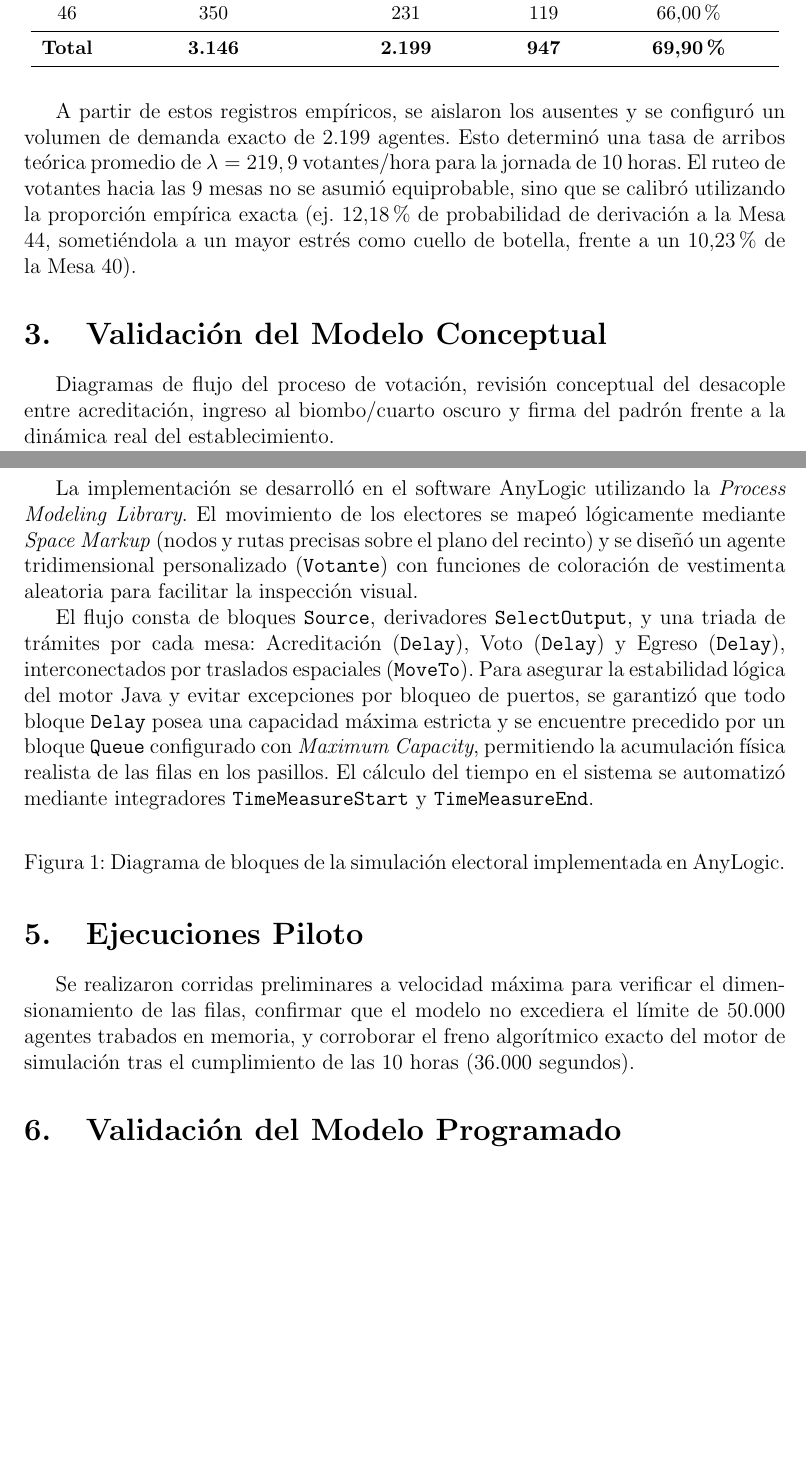
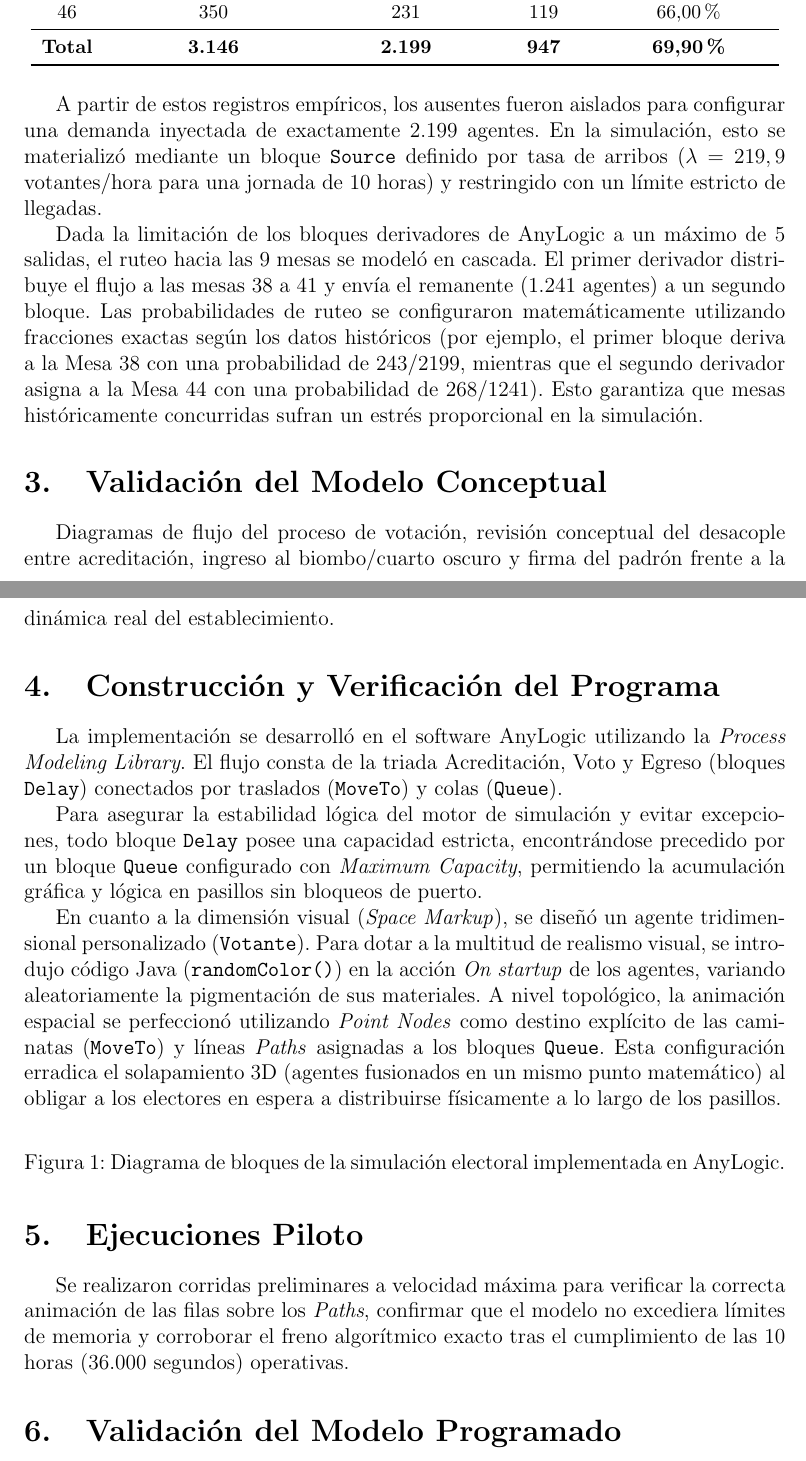
Before and after one commit to valentinomaseda/tpi-simulacion, a LaTeX document (informe.tex): two parts of pages 3 and 4 of 6, joined at a grey line, cut so that both start at the same text, the shorter picture padded with empty space. Compiled offline with pdfLaTeX.

Commit message:
actualizacion con lo hecho en anylogic

```diff
--- a/informe.tex
+++ b/informe.tex
@@ -81,15 +81,19 @@ Para la caracterización del centro de votación, se relevaron los datos corresp
     \end{tabular}
 \end{table}
 
-A partir de estos registros empíricos, se aislaron los ausentes y se configuró un volumen de demanda exacto de 2.199 agentes. Esto determinó una tasa de arribos teórica promedio de \(\lambda = 219,9\) votantes/hora para la jornada de 10 horas. El ruteo de votantes hacia las 9 mesas no se asumió equiprobable, sino que se calibró utilizando la proporción empírica exacta (ej. 12,18\% de probabilidad de derivación a la Mesa 44, sometiéndola a un mayor estrés como cuello de botella, frente a un 10,23\% de la Mesa 40).
+A partir de estos registros empíricos, los ausentes fueron aislados para configurar una demanda inyectada de exactamente 2.199 agentes. En la simulación, esto se materializó mediante un bloque \texttt{Source} definido por tasa de arribos (\(\lambda = 219,9\) votantes/hora para una jornada de 10 horas) y restringido con un límite estricto de llegadas.
+
+Dada la limitación de los bloques derivadores de AnyLogic a un máximo de 5 salidas, el ruteo hacia las 9 mesas se modeló en cascada. El primer derivador distribuye el flujo a las mesas 38 a 41 y envía el remanente (1.241 agentes) a un segundo bloque. Las probabilidades de ruteo se configuraron matemáticamente utilizando fracciones exactas según los datos históricos (por ejemplo, el primer bloque deriva a la Mesa 38 con una probabilidad de \(243/2199\), mientras que el segundo derivador asigna a la Mesa 44 con una probabilidad de \(268/1241\)). Esto garantiza que mesas históricamente concurridas sufran un estrés proporcional en la simulación.
 
 \section{Validación del Modelo Conceptual}
 Diagramas de flujo del proceso de votación, revisión conceptual del desacople entre acreditación, ingreso al biombo/cuarto oscuro y firma del padrón frente a la dinámica real del establecimiento.
 
 \section{Construcción y Verificación del Programa}
-La implementación se desarrolló en el software AnyLogic utilizando la \textit{Process Modeling Library}. El movimiento de los electores se mapeó lógicamente mediante \textit{Space Markup} (nodos y rutas precisas sobre el plano del recinto) y se diseñó un agente tridimensional personalizado (\texttt{Votante}) con funciones de coloración de vestimenta aleatoria para facilitar la inspección visual.
+La implementación se desarrolló en el software AnyLogic utilizando la \textit{Process Modeling Library}. El flujo consta de la triada Acreditación, Voto y Egreso (bloques \texttt{Delay}) conectados por traslados (\texttt{MoveTo}) y colas (\texttt{Queue}).
 
-El flujo consta de bloques \texttt{Source}, derivadores \texttt{SelectOutput}, y una triada de trámites por cada mesa: Acreditación (\texttt{Delay}), Voto (\texttt{Delay}) y Egreso (\texttt{Delay}), interconectados por traslados espaciales (\texttt{MoveTo}). Para asegurar la estabilidad lógica del motor Java y evitar excepciones por bloqueo de puertos, se garantizó que todo bloque \texttt{Delay} posea una capacidad máxima estricta y se encuentre precedido por un bloque \texttt{Queue} configurado con \textit{Maximum Capacity}, permitiendo la acumulación física realista de las filas en los pasillos. El cálculo del tiempo en el sistema se automatizó mediante integradores \texttt{TimeMeasureStart} y \texttt{TimeMeasureEnd}.
+Para asegurar la estabilidad lógica del motor de simulación y evitar excepciones, todo bloque \texttt{Delay} posee una capacidad estricta, encontrándose precedido por un bloque \texttt{Queue} configurado con \textit{Maximum Capacity}, permitiendo la acumulación gráfica y lógica en pasillos sin bloqueos de puerto.
+
+En cuanto a la dimensión visual (\textit{Space Markup}), se diseñó un agente tridimensional personalizado (\texttt{Votante}). Para dotar a la multitud de realismo visual, se introdujo código Java (\texttt{randomColor()}) en la acción \textit{On startup} de los agentes, variando aleatoriamente la pigmentación de sus materiales. A nivel topológico, la animación espacial se perfeccionó utilizando \textit{Point Nodes} como destino explícito de las caminatas (\texttt{MoveTo}) y líneas \textit{Paths} asignadas a los bloques \texttt{Queue}. Esta configuración erradica el solapamiento 3D (agentes fusionados en un mismo punto matemático) al obligar a los electores en espera a distribuirse físicamente a lo largo de los pasillos.
 
 \begin{figure}[H]
     \centering
@@ -99,7 +103,7 @@ El flujo consta de bloques \texttt{Source}, derivadores \texttt{SelectOutput}, y
 \end{figure}
 
 \section{Ejecuciones Piloto}
-Se realizaron corridas preliminares a velocidad máxima para verificar el dimensionamiento de las filas, confirmar que el modelo no excediera el límite de 50.000 agentes trabados en memoria, y corroborar el freno algorítmico exacto del motor de simulación tras el cumplimiento de las 10 horas (36.000 segundos).
+Se realizaron corridas preliminares a velocidad máxima para verificar la correcta animación de las filas sobre los \textit{Paths}, confirmar que el modelo no excediera límites de memoria y corroborar el freno algorítmico exacto tras el cumplimiento de las 10 horas (36.000 segundos) operativas.
 
 \section{Validación del Modelo Programado}
 Contraste del modelo base frente a la participación real y los tiempos percibidos. Verificación visual 3D del flujo continuo para confirmar la ausencia de superposiciones y la correcta animación lógica de un elector a la vez por cuarto oscuro.
```
Also changed, not shown: informe.pdf, informe.tex (2 more changed lines), 4 other files.
